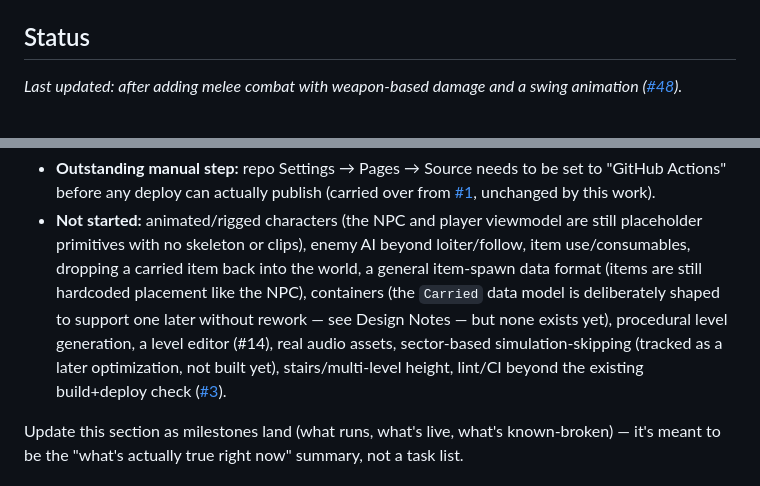
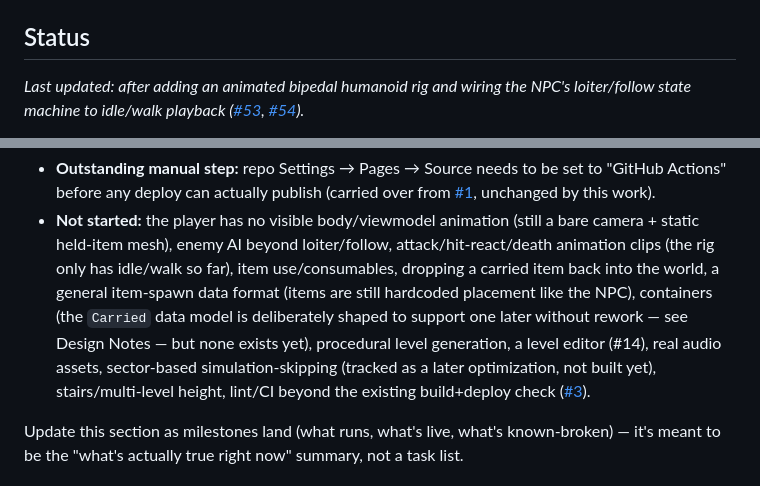
Before and after one commit to nikolajbaer/vibe-dungeon, a Markdown page: README.md, 2 parts joined by grey strips. GitHub-like rendering.

```diff
--- a/README.md
+++ b/README.md
@@ -11,5 +11,5 @@ A web-based 3D dungeon crawler in the spirit of *Ultima Underworld*, built with
 
 ## Status
 
-_Last updated: after adding melee combat with weapon-based damage and a swing animation ([#48](../../issues/48))._
+_Last updated: after adding an animated bipedal humanoid rig and wiring the NPC's loiter/follow state machine to idle/walk playback ([#53](../../issues/53), [#54](../../issues/54))._
 
@@ -17,5 +17,5 @@ _Last updated: after adding melee combat with weapon-based damage and a swing an
 - **Outstanding manual step:** repo Settings → Pages → Source needs to be set to "GitHub Actions" before any deploy can actually publish (carried over from [#1](../../issues/1), unchanged by this work).
-- **Not started:** animated/rigged characters (the NPC and player viewmodel are still placeholder primitives with no skeleton or clips), enemy AI beyond loiter/follow, item use/consumables, dropping a carried item back into the world, a general item-spawn data format (items are still hardcoded placement like the NPC), containers (the `Carried` data model is deliberately shaped to support one later without rework — see Design Notes — but none exists yet), procedural level generation, a level editor (#14), real audio assets, sector-based simulation-skipping (tracked as a later optimization, not built yet), stairs/multi-level height, lint/CI beyond the existing build+deploy check ([#3](../../issues/3)).
+- **Not started:** the player has no visible body/viewmodel animation (still a bare camera + static held-item mesh), enemy AI beyond loiter/follow, attack/hit-react/death animation clips (the rig only has idle/walk so far), item use/consumables, dropping a carried item back into the world, a general item-spawn data format (items are still hardcoded placement like the NPC), containers (the `Carried` data model is deliberately shaped to support one later without rework — see Design Notes — but none exists yet), procedural level generation, a level editor (#14), real audio assets, sector-based simulation-skipping (tracked as a later optimization, not built yet), stairs/multi-level height, lint/CI beyond the existing build+deploy check ([#3](../../issues/3)).
 
 Update this section as milestones land (what runs, what's live, what's known-broken) — it's meant to be the "what's actually true right now" summary, not a task list.
 
```
Also changed, not shown: other parts of README.md (+11 -1 lines).
